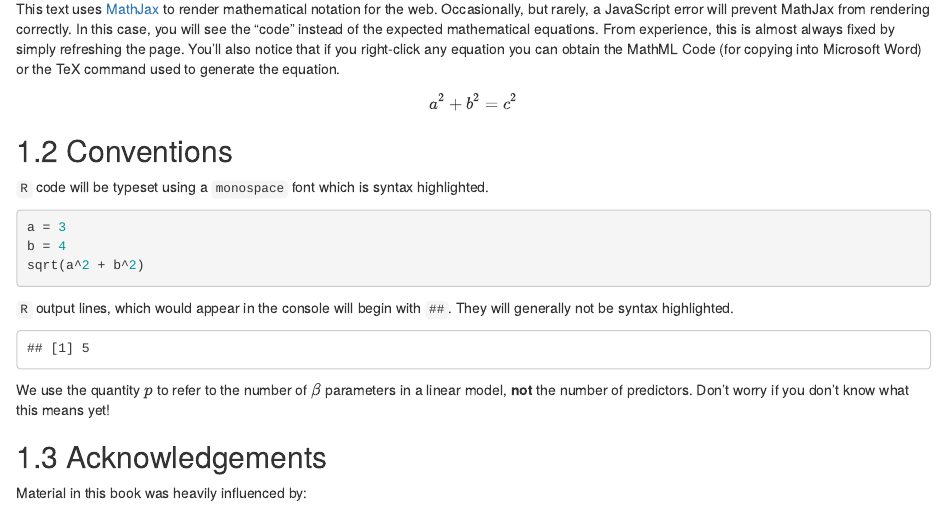
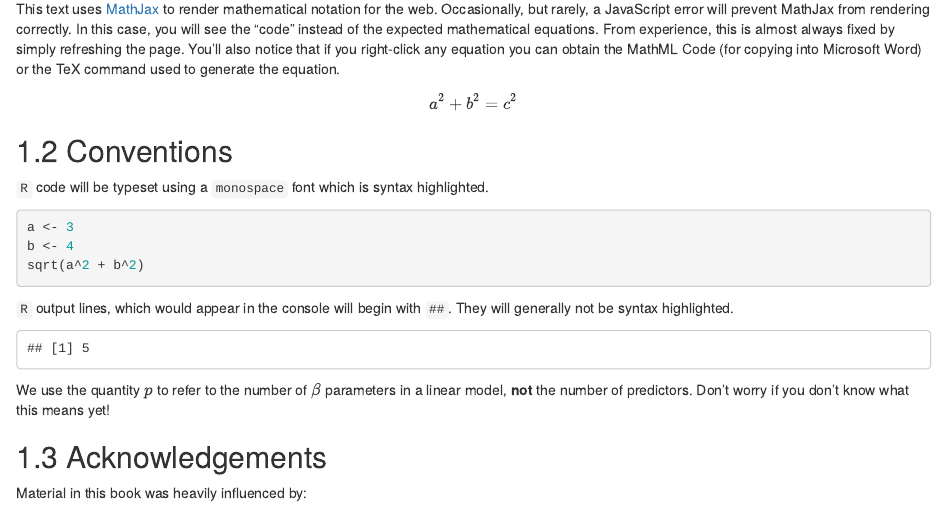
Before and after one commit to daviddalpiaz/appliedstats, an R Markdown document (index.Rmd): the page in a window 1100 px wide, from 500 px down. Rendered offline with R 4.5, knitr and Pandoc, with nearby package versions; drawn as R Markdown's standard HTML page in place of the format the file asks for.

Commit message:
Update index.Rmd
Updated assignment operators from `=` to `<-`

````diff
--- a/index.Rmd
+++ b/index.Rmd
@@ -37,16 +37,16 @@ $$
 `R` code will be typeset using a `monospace` font which is syntax highlighted.
 
 ```{r, eval = FALSE}
-a = 3
-b = 4
+a <- 3
+b <- 4
 sqrt(a^2 + b^2)
 ```
 
 `R` output lines, which would appear in the console will begin with `##`. They will generally not be syntax highlighted.
 
 ```{r, echo = FALSE, eval = TRUE}
-a = 3
-b = 4
+a <- 3
+b <- 4
 sqrt(a^2 + b^2)
 ```
 
````
